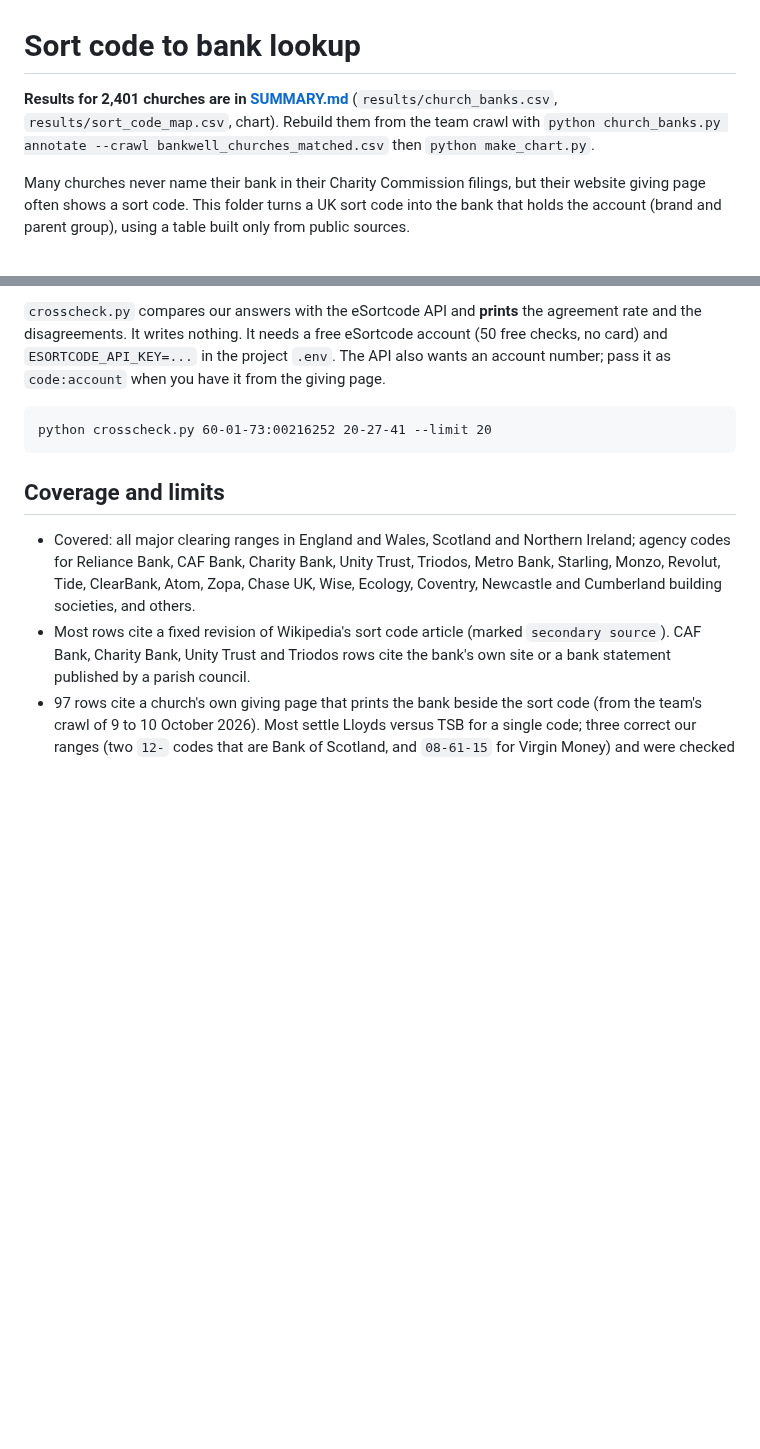
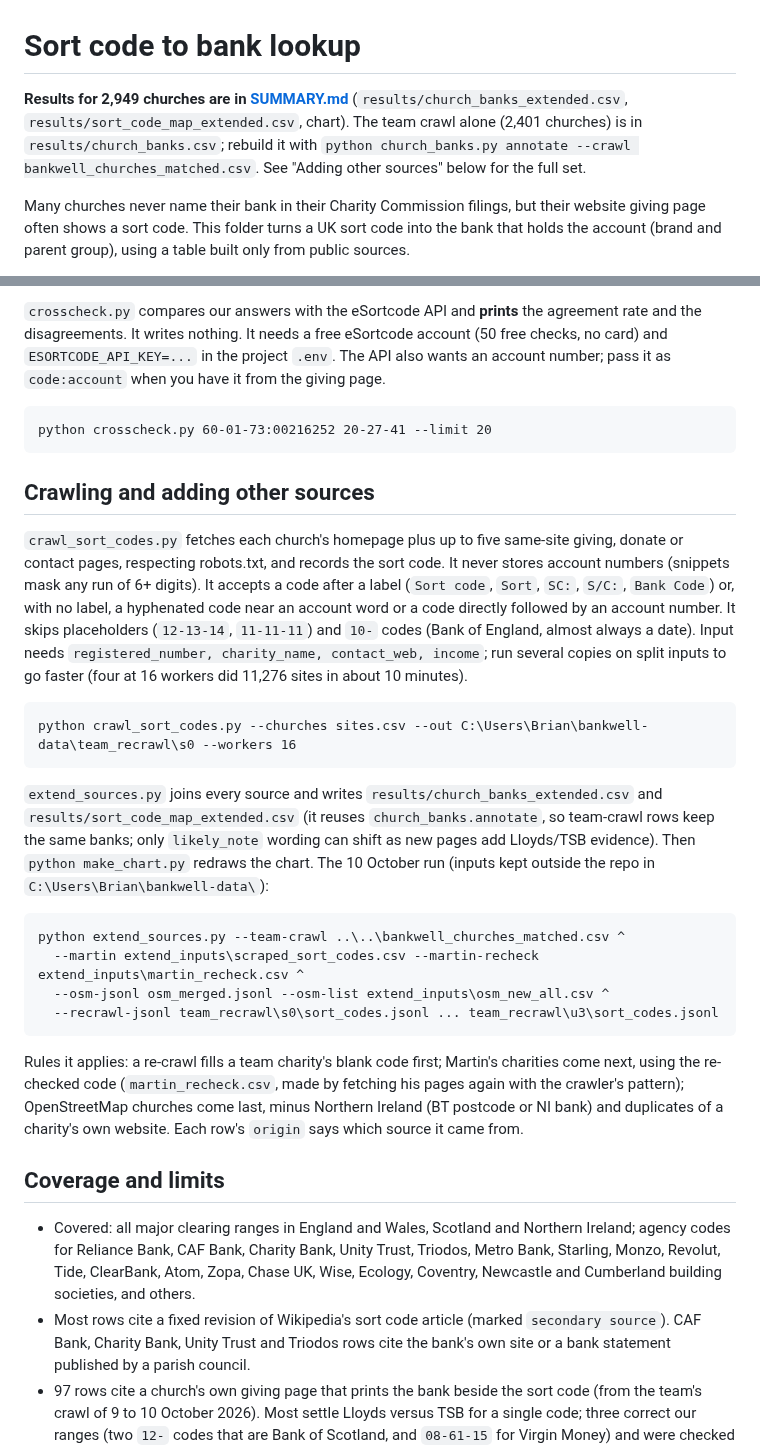
Before and after one commit to sspencespence/ftbuild-bank-well-church-switch, a Markdown page: sortcodes/README.md, 2 parts joined by grey strips. Rendered like a GitHub page; blank space fills up the shorter version.

````diff
--- a/sortcodes/README.md
+++ b/sortcodes/README.md
@@ -1,6 +1,6 @@
 # Sort code to bank lookup
 
-**Results for 2,401 churches are in [SUMMARY.md](SUMMARY.md)** (`results/church_banks.csv`, `results/sort_code_map.csv`, chart). Rebuild them from the team crawl with `python church_banks.py annotate --crawl bankwell_churches_matched.csv` then `python make_chart.py`.
+**Results for 2,949 churches are in [SUMMARY.md](SUMMARY.md)** (`results/church_banks_extended.csv`, `results/sort_code_map_extended.csv`, chart). The team crawl alone (2,401 churches) is in `results/church_banks.csv`; rebuild it with `python church_banks.py annotate --crawl bankwell_churches_matched.csv`. See "Adding other sources" below for the full set.
 
 Many churches never name their bank in their Charity Commission filings, but their website giving page often shows a sort code. This folder turns a UK sort code into the bank that holds the account (brand and parent group), using a table built only from public sources.
 
@@ -72,6 +72,25 @@ Every commercial sort code service (eSortcode, Mintly, SortWare, BankVal) resell
 python crosscheck.py 60-01-73:00216252 20-27-41 --limit 20
 ```
 
+## Crawling and adding other sources
+
+`crawl_sort_codes.py` fetches each church's homepage plus up to five same-site giving, donate or contact pages, respecting robots.txt, and records the sort code. It never stores account numbers (snippets mask any run of 6+ digits). It accepts a code after a label (`Sort code`, `Sort`, `SC:`, `S/C:`, `Bank Code`) or, with no label, a hyphenated code near an account word or a code directly followed by an account number. It skips placeholders (`12-13-14`, `11-11-11`) and `10-` codes (Bank of England, almost always a date). Input needs `registered_number, charity_name, contact_web, income`; run several copies on split inputs to go faster (four at 16 workers did 11,276 sites in about 10 minutes).
+
+```
+python crawl_sort_codes.py --churches sites.csv --out C:\Users\Brian\bankwell-data\team_recrawl\s0 --workers 16
+```
+
+`extend_sources.py` joins every source and writes `results/church_banks_extended.csv` and `results/sort_code_map_extended.csv` (it reuses `church_banks.annotate`, so team-crawl rows keep the same banks; only `likely_note` wording can shift as new pages add Lloyds/TSB evidence). Then `python make_chart.py` redraws the chart. The 10 October run (inputs kept outside the repo in `C:\Users\Brian\bankwell-data\`):
+
+```
+python extend_sources.py --team-crawl ..\..\bankwell_churches_matched.csv ^
+  --martin extend_inputs\scraped_sort_codes.csv --martin-recheck extend_inputs\martin_recheck.csv ^
+  --osm-jsonl osm_merged.jsonl --osm-list extend_inputs\osm_new_all.csv ^
+  --recrawl-jsonl team_recrawl\s0\sort_codes.jsonl ... team_recrawl\u3\sort_codes.jsonl
+```
+
+Rules it applies: a re-crawl fills a team charity's blank code first; Martin's charities come next, using the re-checked code (`martin_recheck.csv`, made by fetching his pages again with the crawler's pattern); OpenStreetMap churches come last, minus Northern Ireland (BT postcode or NI bank) and duplicates of a charity's own website. Each row's `origin` says which source it came from.
+
 ## Coverage and limits
 
 - Covered: all major clearing ranges in England and Wales, Scotland and Northern Ireland; agency codes for Reliance Bank, CAF Bank, Charity Bank, Unity Trust, Triodos, Metro Bank, Starling, Monzo, Revolut, Tide, ClearBank, Atom, Zopa, Chase UK, Wise, Ecology, Coventry, Newcastle and Cumberland building societies, and others.
````
Also changed, not shown: sortcodes/SUMMARY.md (+37 -19 lines), sortcodes/results/churches_by_bank.png, 6 other files.
